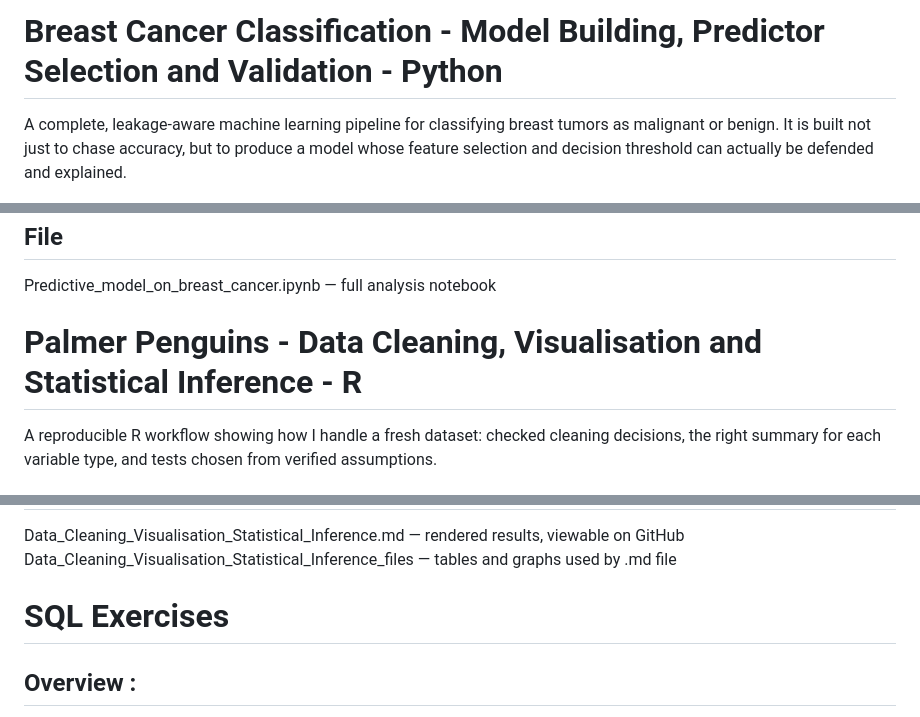
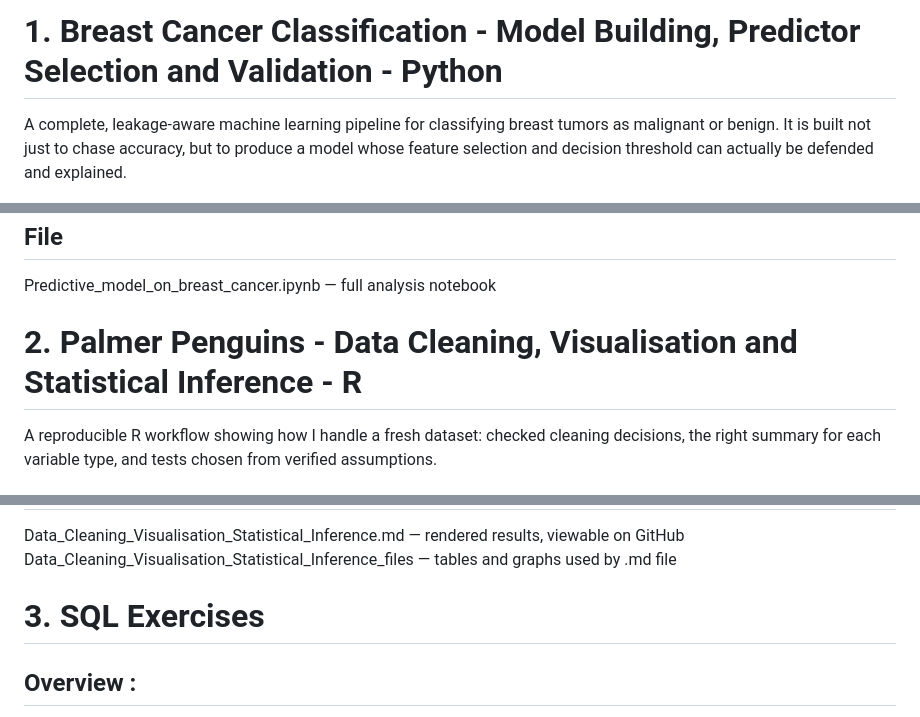
Before and after one commit to Lauripi/Coding_Skills, a Markdown page: README.md, 3 parts joined by grey strips. Rendered like a GitHub page.

```diff
--- a/README.md
+++ b/README.md
@@ -1,4 +1,4 @@
-# Breast Cancer Classification - Model Building, Predictor Selection and Validation - Python
+# 1. Breast Cancer Classification - Model Building, Predictor Selection and Validation - Python
 
 A complete, leakage-aware machine learning pipeline for classifying breast tumors as malignant or benign. It is built not just to chase accuracy, but to produce a model whose feature selection and decision threshold can actually be defended and explained.
 
@@ -43,7 +43,7 @@ Predictive_model_on_breast_cancer.ipynb — full analysis notebook
 
 
 
-# Palmer Penguins - Data Cleaning, Visualisation and Statistical Inference - R
+# 2. Palmer Penguins - Data Cleaning, Visualisation and Statistical Inference - R
 A reproducible R workflow showing how I handle a fresh dataset: checked cleaning decisions, the right summary for each variable type, and tests chosen from verified assumptions.
 
 ## Overview
@@ -68,7 +68,7 @@ Data_Cleaning_Visualisation_Statistical_Inference.md — rendered results, viewa
 Data_Cleaning_Visualisation_Statistical_Inference_files — tables and graphs used by .md file
 
 
-# SQL Exercises
+# 3. SQL Exercises
 
 ## Overview :
 This file contains MySQL exercises focused on relational database design and basic SQL programming and was created to practice structuring relational databases and applying SQL concepts to scientific datasets.
```
